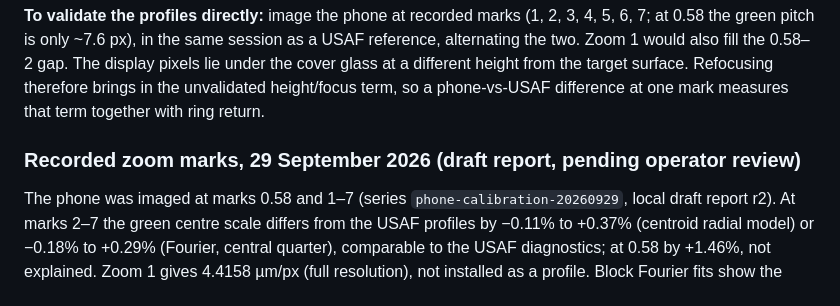
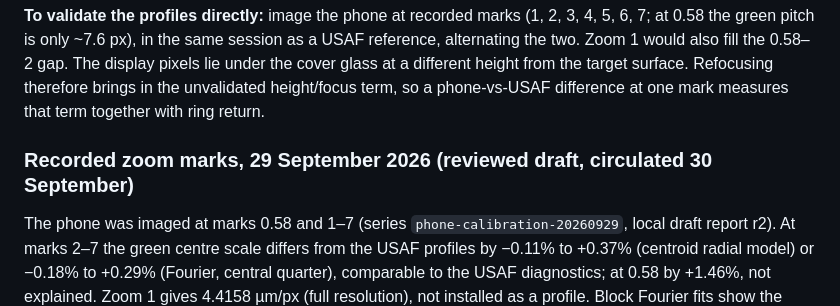
Before and after one commit to uwarring82/microscope, a Markdown page: docs/calibration-usaf.md, the part around the change. GitHub-like rendering.

```diff
--- a/docs/calibration-usaf.md
+++ b/docs/calibration-usaf.md
@@ -387,7 +387,7 @@ display pixels lie under the cover glass at a different height from the target s
 the unvalidated height/focus term, so a phone-vs-USAF difference at one mark measures that term together with ring
 return.
 
-### Recorded zoom marks, 29 September 2026 (draft report, pending operator review)
+### Recorded zoom marks, 29 September 2026 (reviewed draft, circulated 30 September)
 
 The phone was imaged at marks 0.58 and 1–7 (series `phone-calibration-20260929`, local draft report r2). At marks 2–7 the green
 centre scale differs from the USAF profiles by −0.11% to +0.37% (centroid radial model) or −0.18% to +0.29% (Fourier, central
```
Also changed, not shown: docs/logbook.md (+9 -0 lines), docs/status.md (+4 -4 lines).
